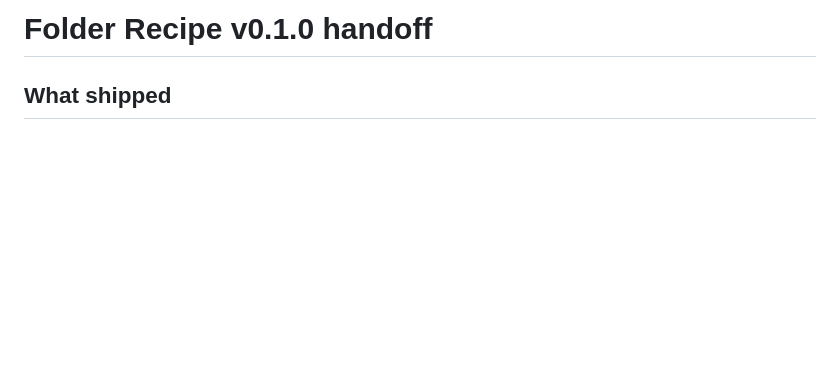
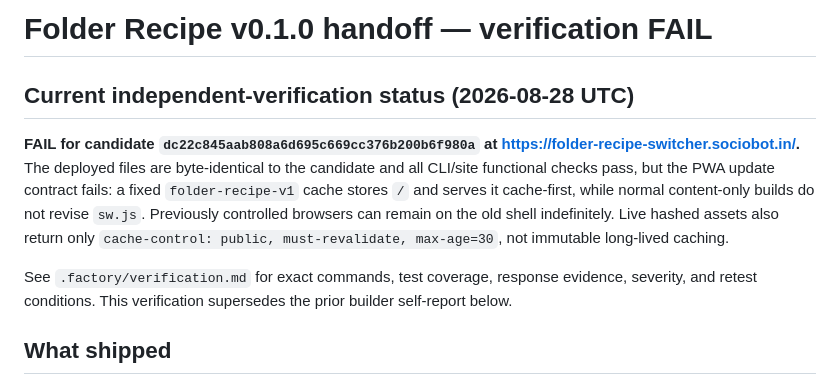
Before and after one commit to B-Divyesh/sf-folder-recipe-switcher, a Markdown page: .factory/handoff.md, the part around the change. Rendered like a GitHub page; blank space fills up the shorter version.

Commit message:
docs: record independent verification failure

```diff
--- a/.factory/handoff.md
+++ b/.factory/handoff.md
@@ -1,4 +1,10 @@
-# Folder Recipe v0.1.0 handoff
+# Folder Recipe v0.1.0 handoff — verification FAIL
+
+## Current independent-verification status (2026-08-28 UTC)
+
+**FAIL for candidate `dc22c845aab808a6d695c669cc376b200b6f980a` at <https://folder-recipe-switcher.sociobot.in/>.** The deployed files are byte-identical to the candidate and all CLI/site functional checks pass, but the PWA update contract fails: a fixed `folder-recipe-v1` cache stores `/` and serves it cache-first, while normal content-only builds do not revise `sw.js`. Previously controlled browsers can remain on the old shell indefinitely. Live hashed assets also return only `cache-control: public, must-revalidate, max-age=30`, not immutable long-lived caching.
+
+See `.factory/verification.md` for exact commands, test coverage, response evidence, severity, and retest conditions. This verification supersedes the prior builder self-report below.
 
 ## What shipped
 
```
Also changed, not shown: .factory/verification.md (added, +65 -0 lines).
